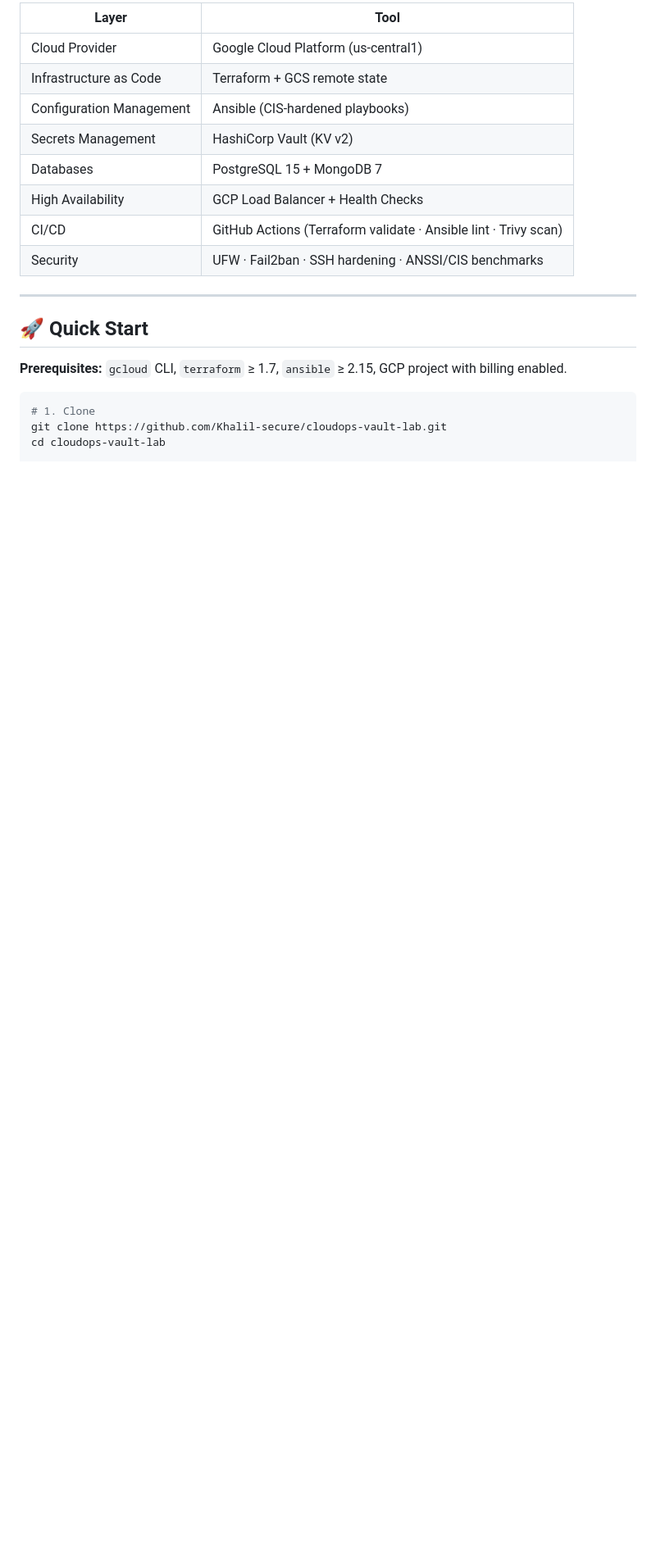
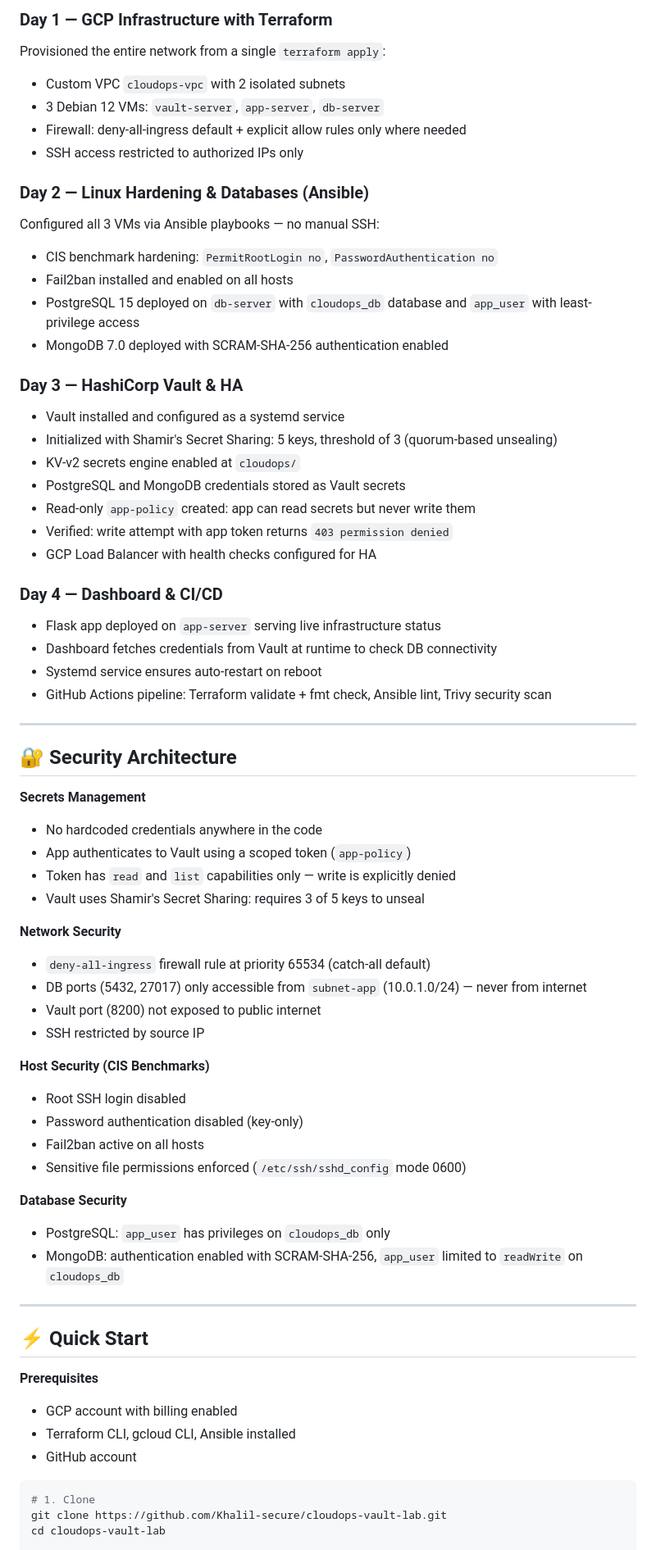
Before and after one commit to Khalil-secure/cloudops-vault-lab, a Markdown page: README.md, the part around one of its changes. Shown at 82% size. Rendered like a GitHub page; blank space fills up the shorter version.

````diff
--- a/README.md
+++ b/README.md
@@ -44,20 +90,67 @@ State:    remote GCS backend with versioning enabled
 
-| Layer | Tool |
-|---|---|
-| Cloud Provider | Google Cloud Platform (us-central1) |
-| Infrastructure as Code | Terraform + GCS remote state |
-| Configuration Management | Ansible (CIS-hardened playbooks) |
-| Secrets Management | HashiCorp Vault (KV v2) |
-| Databases | PostgreSQL 15 + MongoDB 7 |
-| High Availability | GCP Load Balancer + Health Checks |
-| CI/CD | GitHub Actions (Terraform validate · Ansible lint · Trivy scan) |
-| Security | UFW · Fail2ban · SSH hardening · ANSSI/CIS benchmarks |
+### Day 1 — GCP Infrastructure with Terraform
+Provisioned the entire network from a single `terraform apply`:
+- Custom VPC `cloudops-vpc` with 2 isolated subnets
+- 3 Debian 12 VMs: `vault-server`, `app-server`, `db-server`
+- Firewall: deny-all-ingress default + explicit allow rules only where needed
+- SSH access restricted to authorized IPs only
+
+### Day 2 — Linux Hardening & Databases (Ansible)
+Configured all 3 VMs via Ansible playbooks — no manual SSH:
+- CIS benchmark hardening: `PermitRootLogin no`, `PasswordAuthentication no`
+- Fail2ban installed and enabled on all hosts
+- PostgreSQL 15 deployed on `db-server` with `cloudops_db` database and `app_user` with least-privilege access
+- MongoDB 7.0 deployed with SCRAM-SHA-256 authentication enabled
+
+### Day 3 — HashiCorp Vault & HA
+- Vault installed and configured as a systemd service
+- Initialized with Shamir's Secret Sharing: 5 keys, threshold of 3 (quorum-based unsealing)
+- KV-v2 secrets engine enabled at `cloudops/`
+- PostgreSQL and MongoDB credentials stored as Vault secrets
+- Read-only `app-policy` created: app can read secrets but never write them
+- Verified: write attempt with app token returns `403 permission denied`
+- GCP Load Balancer with health checks configured for HA
+
+### Day 4 — Dashboard & CI/CD
+- Flask app deployed on `app-server` serving live infrastructure status
+- Dashboard fetches credentials from Vault at runtime to check DB connectivity
+- Systemd service ensures auto-restart on reboot
+- GitHub Actions pipeline: Terraform validate + fmt check, Ansible lint, Trivy security scan
 
 ---
 
-## 🚀 Quick Start
+## 🔐 Security Architecture
 
-**Prerequisites:** `gcloud` CLI, `terraform` ≥ 1.7, `ansible` ≥ 2.15, GCP project with billing enabled.
+**Secrets Management**
+- No hardcoded credentials anywhere in the code
+- App authenticates to Vault using a scoped token (`app-policy`)
+- Token has `read` and `list` capabilities only — write is explicitly denied
+- Vault uses Shamir's Secret Sharing: requires 3 of 5 keys to unseal
+
+**Network Security**
+- `deny-all-ingress` firewall rule at priority 65534 (catch-all default)
+- DB ports (5432, 27017) only accessible from `subnet-app` (10.0.1.0/24) — never from internet
+- Vault port (8200) not exposed to public internet
+- SSH restricted by source IP
+
+**Host Security (CIS Benchmarks)**
+- Root SSH login disabled
+- Password authentication disabled (key-only)
+- Fail2ban active on all hosts
+- Sensitive file permissions enforced (`/etc/ssh/sshd_config` mode 0600)
+
+**Database Security**
+- PostgreSQL: `app_user` has privileges on `cloudops_db` only
+- MongoDB: authentication enabled with SCRAM-SHA-256, `app_user` limited to `readWrite` on `cloudops_db`
+
+---
+
+## ⚡ Quick Start
+
+**Prerequisites**
+- GCP account with billing enabled
+- Terraform CLI, gcloud CLI, Ansible installed
+- GitHub account
 
 ```bash
 # 1. Clone
````
Also changed, not shown: other parts of README.md (+120 -84 lines).
